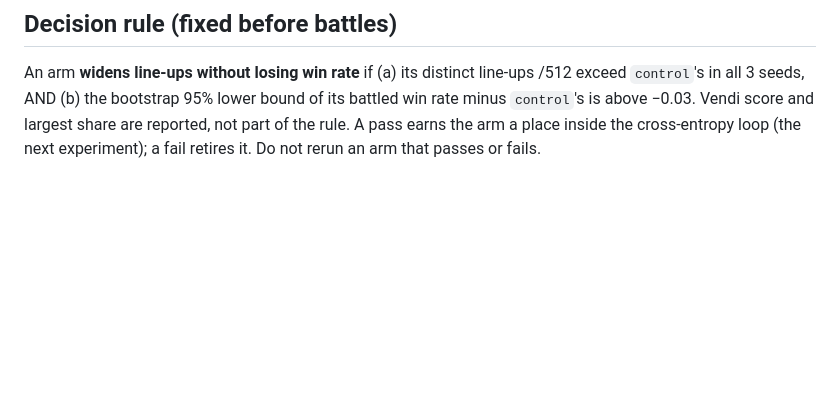
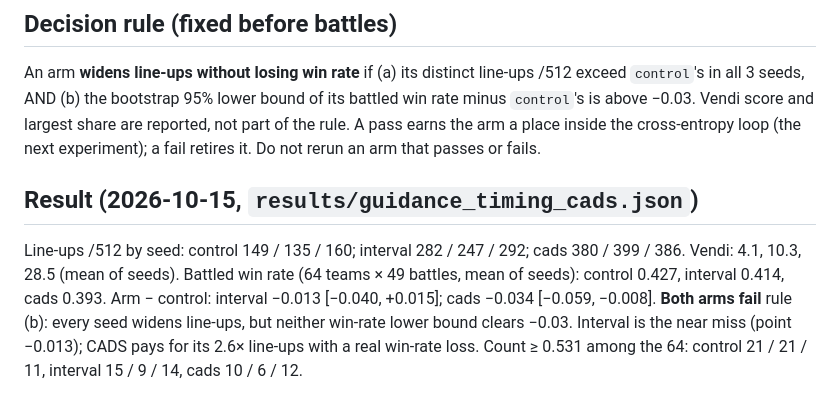
Before and after one commit to Rami-Ismael/porygon-pi-code, a Markdown page: docs/guidance-timing-cads.md, the part around the change. GitHub-like rendering; blank space fills up the shorter version.

Commit message:
Record the guidance-timing and CADS result: both arms fail the pre-registered rule
Co-Authored-By: Claude Fable 5.1 <noreply@anthropic.com>

```diff
--- a/docs/guidance-timing-cads.md
+++ b/docs/guidance-timing-cads.md
@@ -62,3 +62,11 @@ An arm **widens line-ups without losing win rate** if
 (b) the bootstrap 95% lower bound of its battled win rate minus `control`'s is above −0.03.
 Vendi score and largest share are reported, not part of the rule. A pass earns the arm a place inside
 the cross-entropy loop (the next experiment); a fail retires it. Do not rerun an arm that passes or fails.
+
+## Result (2026-10-15, `results/guidance_timing_cads.json`)
+Line-ups /512 by seed: control 149 / 135 / 160; interval 282 / 247 / 292; cads 380 / 399 / 386. Vendi: 4.1,
+10.3, 28.5 (mean of seeds). Battled win rate (64 teams × 49 battles, mean of seeds): control 0.427,
+interval 0.414, cads 0.393. Arm − control: interval −0.013 [−0.040, +0.015]; cads −0.034 [−0.059, −0.008].
+**Both arms fail** rule (b): every seed widens line-ups, but neither win-rate lower bound clears −0.03.
+Interval is the near miss (point −0.013); CADS pays for its 2.6× line-ups with a real win-rate loss.
+Count ≥ 0.531 among the 64: control 21 / 21 / 11, interval 15 / 9 / 14, cads 10 / 6 / 12.
```
